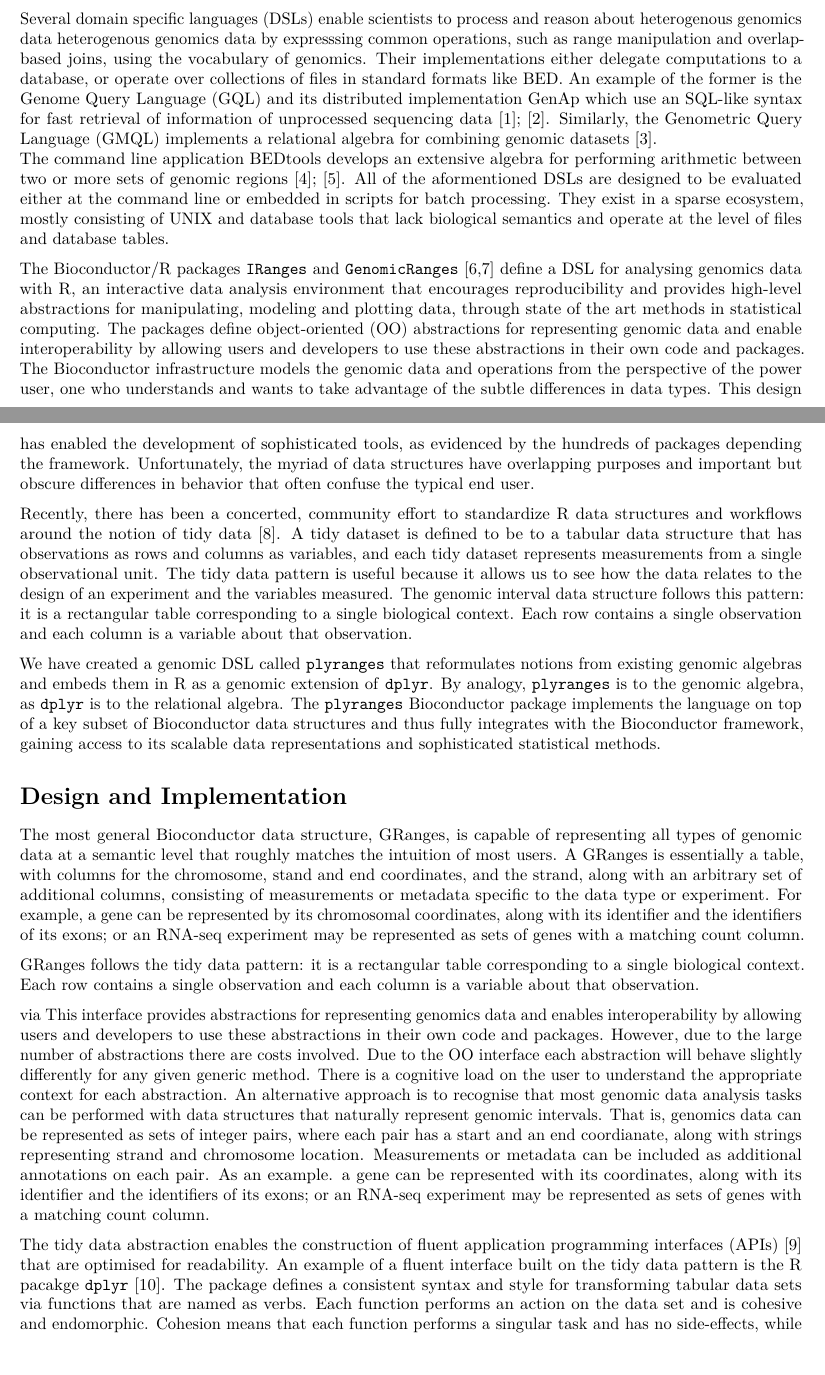
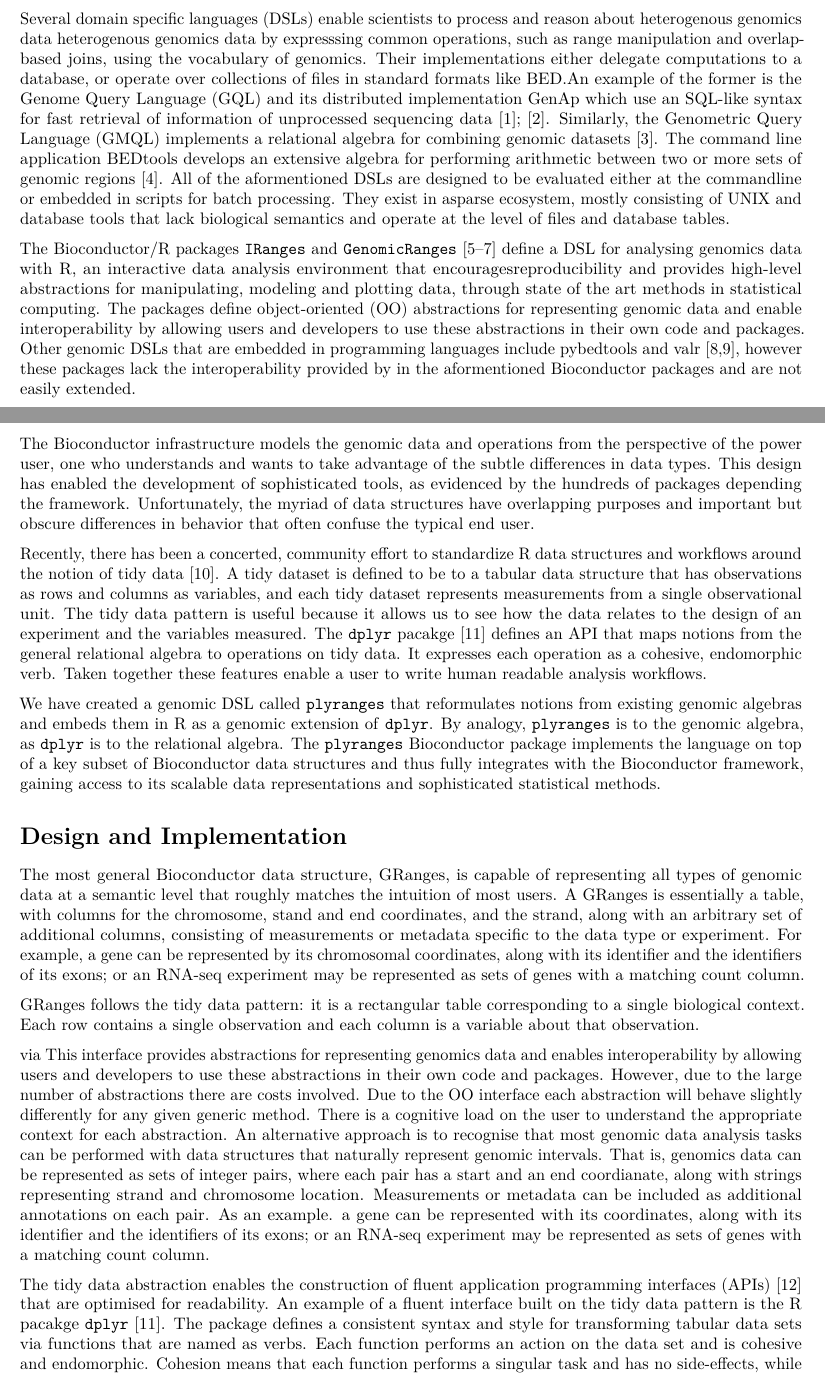
Before and after one commit to sa-lee/plyranges-paper, an R Markdown document (paper.Rmd): two parts of pages 1 and 2 of 7, joined at a grey line, cut so that both start at the same text, the shorter picture padded with empty space. Rendered offline with R 4.5, knitr and Pandoc, then LaTeX, with nearby package versions; drawn as R Markdown's standard PDF in place of the format the file asks for; some code elsewhere in the file could not run offline.

Commit message:
add in valr citation closes #8

```diff
--- a/paper.Rmd
+++ b/paper.Rmd
@@ -60,31 +60,32 @@
 operations, such as range manipulation and overlap-based joins, using
 the vocabulary of genomics. Their implementations either delegate
 computations to a database, or operate over collections of files in
-standard formats like BED.
-An example of the former is the Genome Query Language (GQL) and its distributed
-implementation GenAp which use an SQL-like syntax for fast retrieval of
-information of unprocessed sequencing data @Kozanitis2014-va; @Kozanitis2016-bm.
-Similarly, the Genometric Query Language (GMQL) implements a
-relational algebra for combining genomic datasets @Kaitoua2017-pw.
-The command line application BEDtools develops an extensive algebra for
-performing arithmetic between two or more sets of genomic regions
-@Quinlan2010-gc; @Dale2011-js. All of the
-aformentioned DSLs are designed to be evaluated either at the command
-line or embedded in scripts for batch processing. They exist in a
-sparse ecosystem, mostly consisting of UNIX and database tools that
+standard formats like BED.An example of the former is the Genome Query
+Language (GQL) and its distributed implementation GenAp which use an
+SQL-like syntax for fast retrieval of information of unprocessed sequencing data @Kozanitis2014-va; @Kozanitis2016-bm. Similarly, the Genometric Query Language
+(GMQL) implements a relational algebra for combining genomic datasets
+@Kaitoua2017-pw.  The command line application BEDtools develops an extensive algebra for performing arithmetic between two or more sets of genomic regions
+@Quinlan2010-gc. All of the aformentioned DSLs are designed to be evaluated
+either at the commandline or embedded in scripts for batch processing. They
+exist in asparse ecosystem, mostly consisting of UNIX and database tools that
 lack biological semantics and operate at the level of files and
 database tables.
 
 The Bioconductor/R packages `IRanges` and `GenomicRanges`
-[@Lawrence2013-wg; @Huber2015-ei] define a DSL for analysing genomics data with
-R, an interactive data analysis environment that encourages
-reproducibility and provides high-level abstractions for manipulating,
+[@r-core; @Lawrence2013-wg; @Huber2015-ei] define a DSL for
+analysing genomics data with R, an interactive data analysis environment that
+encouragesreproducibility and provides high-level abstractions for manipulating,
 modeling and plotting data, through state of the art methods in
 statistical computing. The packages define object-oriented (OO)
 abstractions for representing genomic data and enable
 interoperability by allowing users and developers to use these
-abstractions in their own code and packages. The Bioconductor
-infrastructure models the genomic data and operations from the
+abstractions in their own code and packages. Other genomic DSLs
+that are embedded in programming languages include pybedtools and valr
+[@Dale2011-js; @Kent2017], however these packages lack the interoperability
+provided by in the aformentioned Bioconductor packages and are not easily
+extended.
+
+The Bioconductor infrastructure models the genomic data and operations from the
 perspective of the power user, one who understands and wants to take
 advantage of the subtle differences in data types. This design has
 enabled the development of sophisticated tools, as evidenced by the
@@ -100,10 +101,11 @@
 tidy dataset represents measurements from a single observational unit.
 The tidy data pattern is useful because it allows
 us to see how the data relates to the design of an experiment
-and the variables measured. The genomic interval data structure follows
-this pattern: it is a rectangular table corresponding to a single biological
-context. Each row contains a single observation and each column is a variable about
-that observation.
+and the variables measured. The `dplyr` pacakge [@Wickham2017-dplyr]
+defines an API that maps notions from the general relational algebra to
+operations on tidy data. It expresses each operation as a cohesive, endomorphic
+verb. Taken together these features enable a user to write human
+readable analysis workflows.
 
 We have created a genomic DSL called `plyranges` that reformulates
 notions from existing genomic algebras and embeds them in R as a
```
Also changed, not shown: references.bib (+17 -0 lines).
